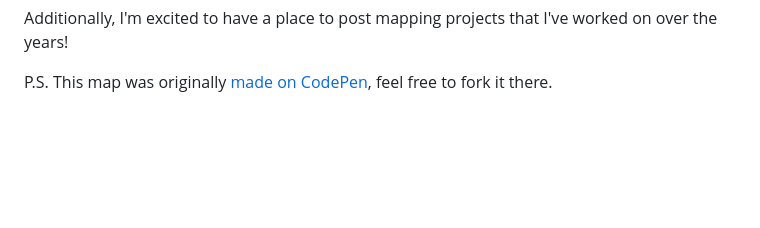
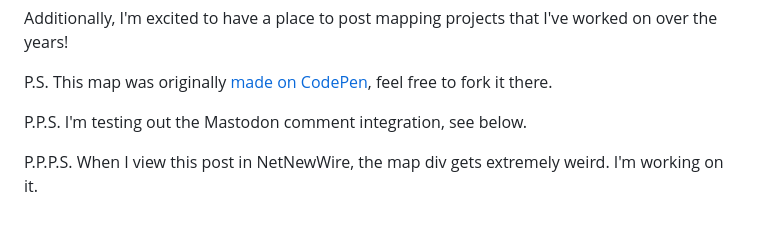
Before and after one commit to ajzeigert/zeigert.com, a Markdown page: src/posts/2024-01-04-where-to-find-obsidian-colors-at-glass-buttes.md, the part around the change. Rendered like a GitHub page; blank space fills up the shorter version.

Commit message:
updates to latest post

```diff
--- a/src/posts/2024-01-04-where-to-find-obsidian-colors-at-glass-buttes.md
+++ b/src/posts/2024-01-04-where-to-find-obsidian-colors-at-glass-buttes.md
@@ -295,3 +295,7 @@ This post mostly started out as practice embedding javascript in a Lume post. I
 Additionally, I'm excited to have a place to post mapping projects that I've worked on over the years!
 
 P.S. This map was originally [made on CodePen](https://codepen.io/ajzeigert/pen/OJzMQvB), feel free to fork it there.
+
+P.P.S. I'm testing out the Mastodon comment integration, see below.
+
+P.P.P.S. When I view this post in NetNewWire, the map div gets extremely weird. I'm working on it.
```
